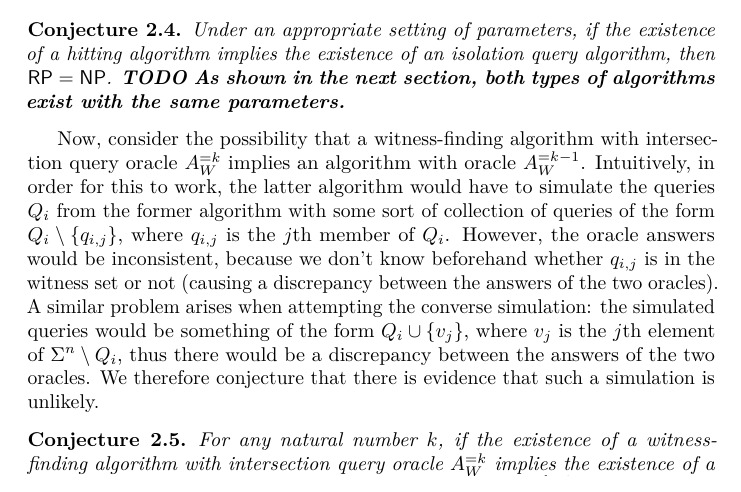
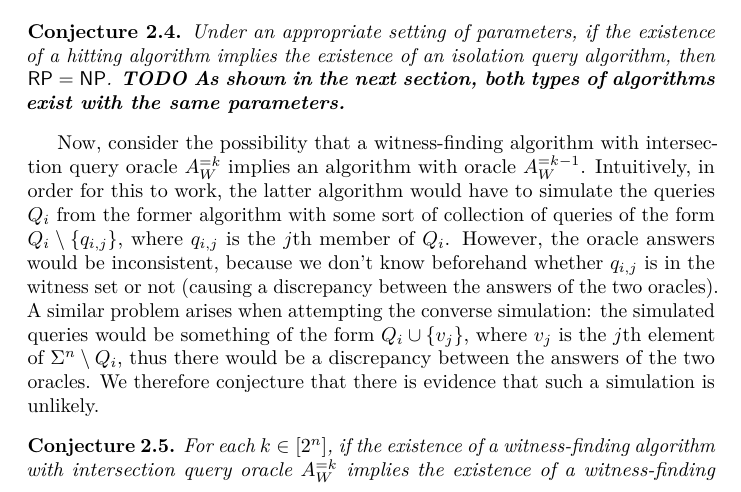
Before and after one commit to jfinkels/witnessfinding, a LaTeX document (witnessfinding.tex): part of page 4 of 9, cut so that both start at the same text. Compiled offline with pdfLaTeX.

Commit message:
Clarifies conjecture.

```diff
--- a/witnessfinding.tex
+++ b/witnessfinding.tex
@@ -272,8 +272,7 @@ A similar problem arises when attempting the converse simulation: the simulated
 We therefore conjecture that there is evidence that such a simulation is unlikely.
 
 \begin{conjecture}
-  For any natural number $k$, if the existence of a witness-finding algorithm with intersection query oracle $A^{= k}_W$ implies the existence of a witness-finding algorithm with intersection query oracle $A^{= k + 1}_W$, then $\RP = \NP$.
-
+  For each $k \in \left[2^n\right]$, if the existence of a witness-finding algorithm with intersection query oracle $A^{= k}_W$ implies the existence of a witness-finding algorithm with intersection query oracle $A^{= k + 1}_W$, then $\RP = \NP$.
   \todo{But both $A^{= 0}_W$ and $A^{= 1}_W$ algorithms exist unconditionally, as shown in the next section.}
 \end{conjecture}
 
```
